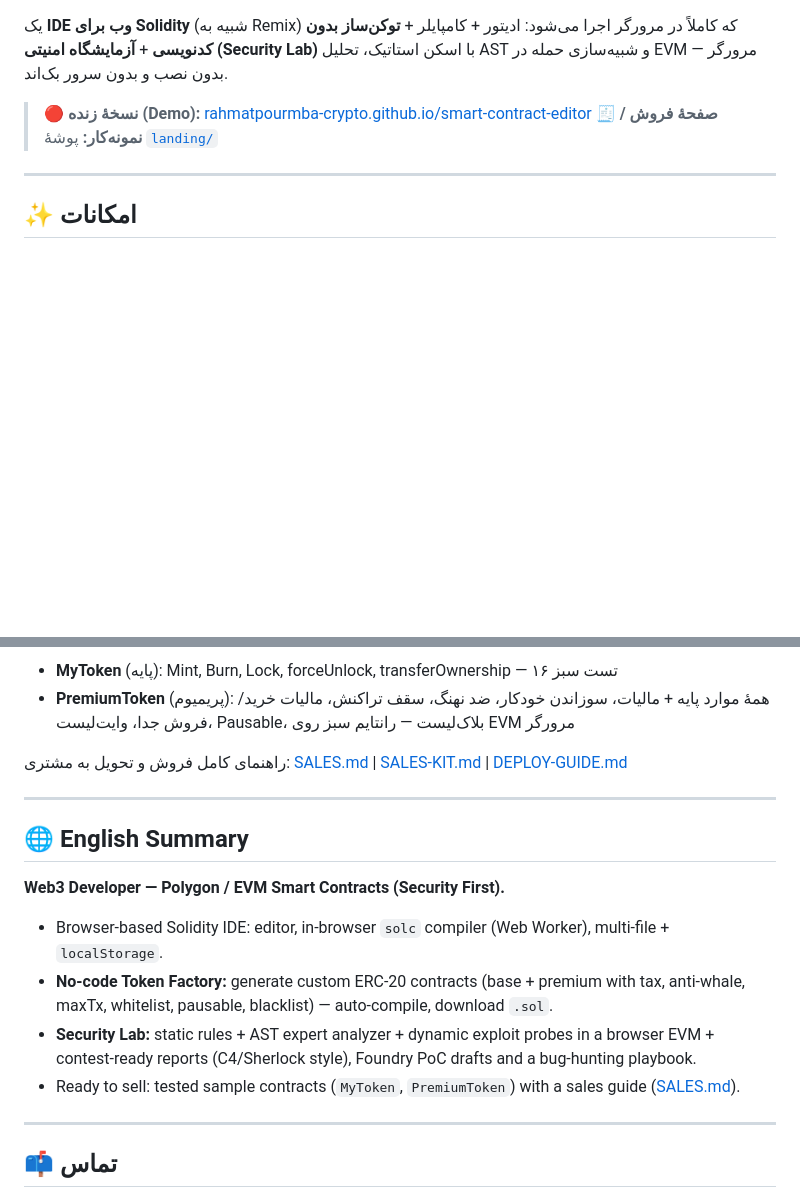
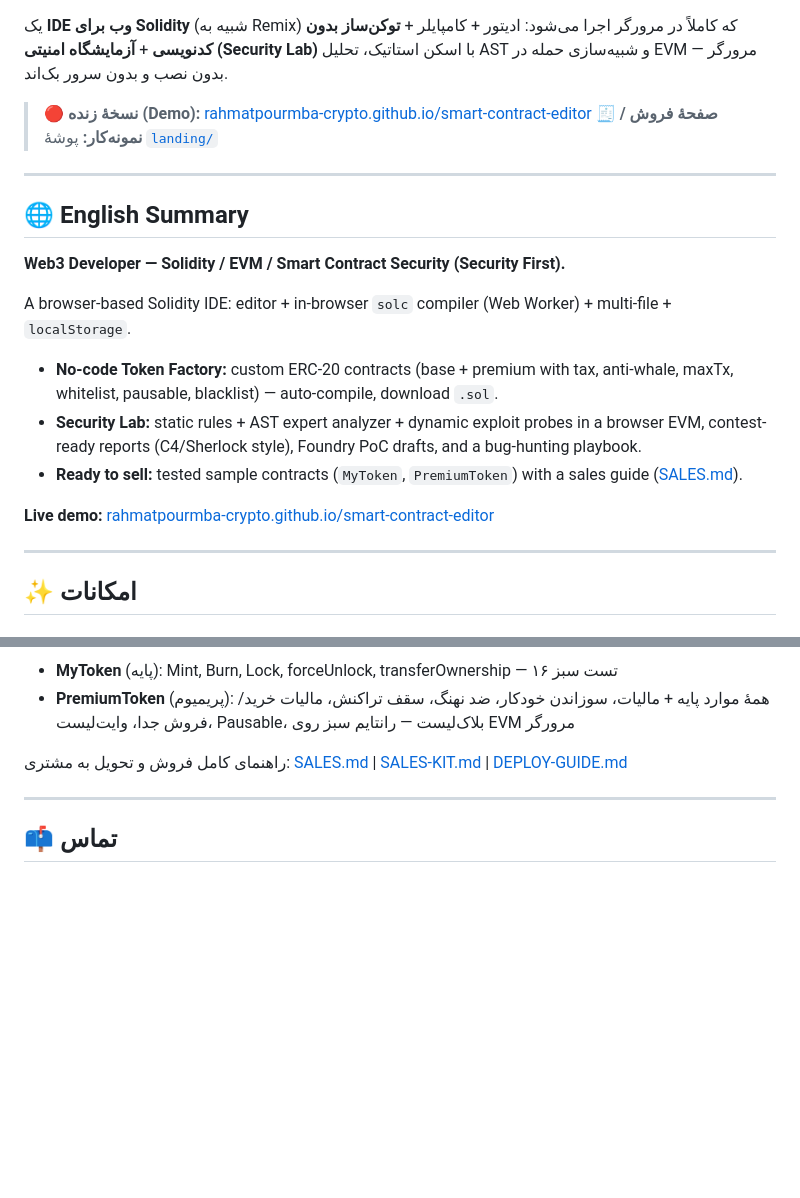
Before and after one commit to rahmatpourmba-crypto/smart-contract-editor, a Markdown page: README.md, 2 parts joined by grey strips. Rendered like a GitHub page; blank space fills up the shorter version.

Commit message:
Move English summary above the Persian sections in README

```diff
--- a/README.md
+++ b/README.md
@@ -9,6 +9,20 @@
 
 > 🔴 **نسخهٔ زنده (Demo):** [rahmatpourmba-crypto.github.io/smart-contract-editor](https://rahmatpourmba-crypto.github.io/smart-contract-editor/)
 > 🧾 **صفحهٔ فروش / نمونه‌کار:** پوشهٔ [`landing/`](landing/)
+
+---
+
+## 🌐 English Summary
+
+**Web3 Developer — Solidity / EVM / Smart Contract Security (Security First).**
+
+A browser-based Solidity IDE: editor + in-browser `solc` compiler (Web Worker) + multi-file + `localStorage`.
+
+- **No-code Token Factory:** custom ERC-20 contracts (base + premium with tax, anti-whale, maxTx, whitelist, pausable, blacklist) — auto-compile, download `.sol`.
+- **Security Lab:** static rules + AST expert analyzer + dynamic exploit probes in a browser EVM, contest-ready reports (C4/Sherlock style), Foundry PoC drafts, and a bug-hunting playbook.
+- **Ready to sell:** tested sample contracts (`MyToken`, `PremiumToken`) with a sales guide ([SALES.md](SALES.md)).
+
+**Live demo:** [rahmatpourmba-crypto.github.io/smart-contract-editor](https://rahmatpourmba-crypto.github.io/smart-contract-editor/)
 
 ---
 
@@ -97,17 +111,6 @@ smart-contract-editor/
 
 ---
 
-## 🌐 English Summary
-
-**Web3 Developer — Polygon / EVM Smart Contracts (Security First).**
-
-- Browser-based Solidity IDE: editor, in-browser `solc` compiler (Web Worker), multi-file + `localStorage`.
-- **No-code Token Factory:** generate custom ERC-20 contracts (base + premium with tax, anti-whale, maxTx, whitelist, pausable, blacklist) — auto-compile, download `.sol`.
-- **Security Lab:** static rules + AST expert analyzer + dynamic exploit probes in a browser EVM + contest-ready reports (C4/Sherlock style), Foundry PoC drafts and a bug-hunting playbook.
-- Ready to sell: tested sample contracts (`MyToken`, `PremiumToken`) with a sales guide ([SALES.md](SALES.md)).
-
----
-
 ## 📫 تماس
 
 - GitHub: [github.com/rahmatpourmba-crypto](https://github.com/rahmatpourmba-crypto)
```
